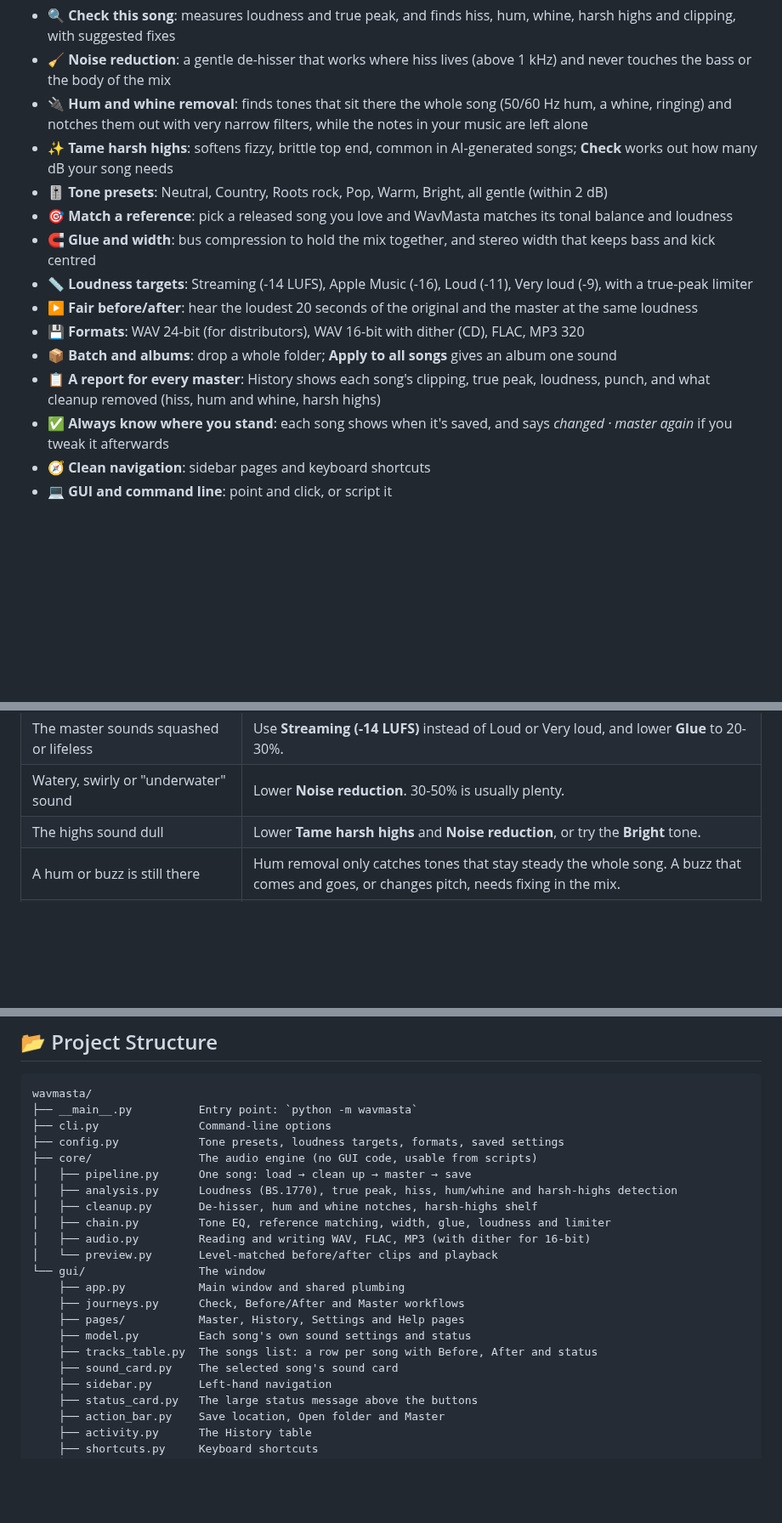
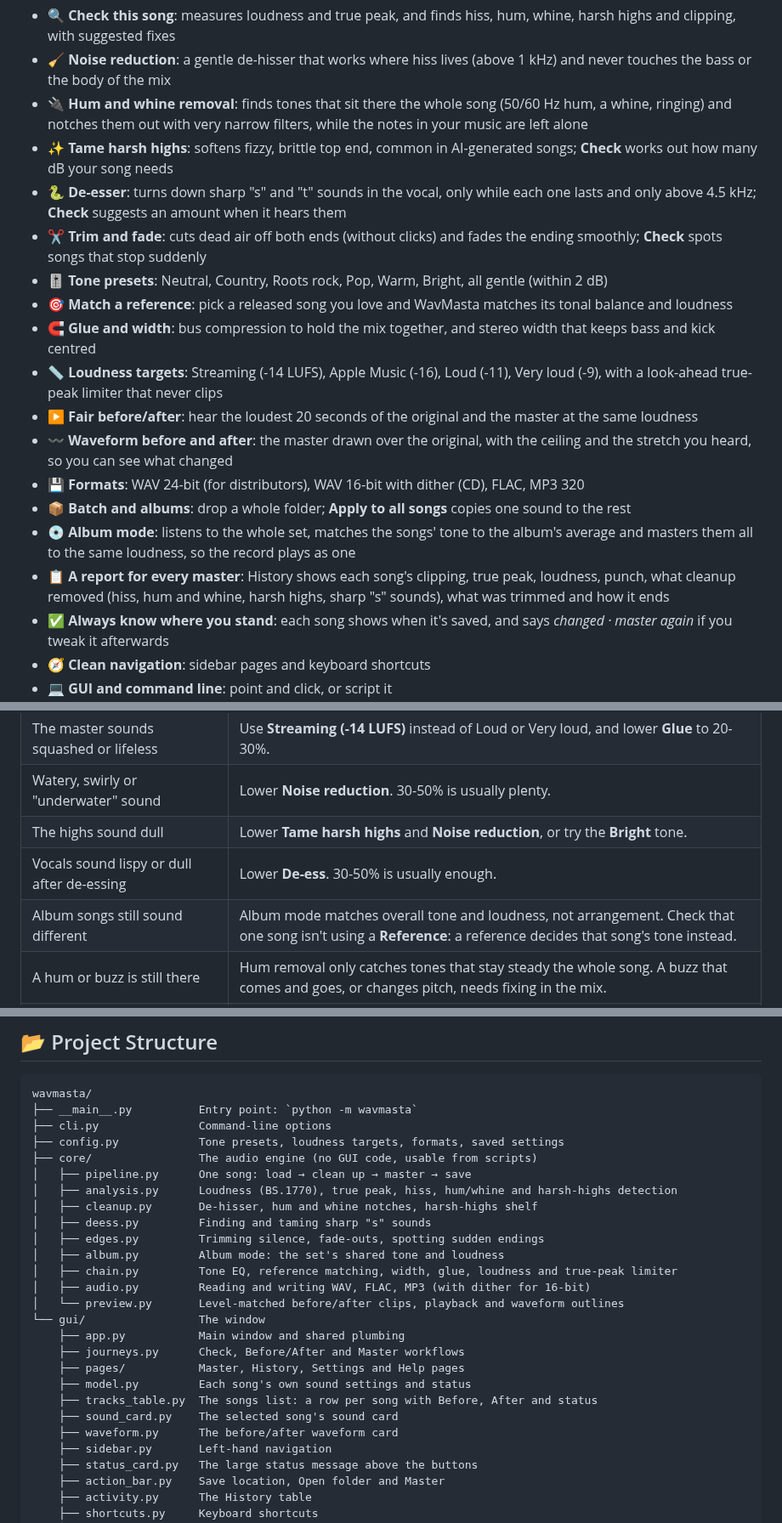
Before and after one commit to skynrlabs/WavMasta, a Markdown page: README.md, 3 parts joined by grey strips. Shown at 85% size. Drawn GitHub-style; blank space fills up the shorter version.

```diff
--- a/README.md
+++ b/README.md
@@ -41,14 +41,18 @@ WavMasta does the standard mastering steps in one window, tells you in plain Eng
 - 🧹 **Noise reduction**: a gentle de-hisser that works where hiss lives (above 1 kHz) and never touches the bass or the body of the mix
 - 🔌 **Hum and whine removal**: finds tones that sit there the whole song (50/60 Hz hum, a whine, ringing) and notches them out with very narrow filters, while the notes in your music are left alone
 - ✨ **Tame harsh highs**: softens fizzy, brittle top end, common in AI-generated songs; **Check** works out how many dB your song needs
+- 🐍 **De-esser**: turns down sharp "s" and "t" sounds in the vocal, only while each one lasts and only above 4.5 kHz; **Check** suggests an amount when it hears them
+- ✂️ **Trim and fade**: cuts dead air off both ends (without clicks) and fades the ending smoothly; **Check** spots songs that stop suddenly
 - 🎚️ **Tone presets**: Neutral, Country, Roots rock, Pop, Warm, Bright, all gentle (within 2 dB)
 - 🎯 **Match a reference**: pick a released song you love and WavMasta matches its tonal balance and loudness
 - 🧲 **Glue and width**: bus compression to hold the mix together, and stereo width that keeps bass and kick centred
-- 📏 **Loudness targets**: Streaming (-14 LUFS), Apple Music (-16), Loud (-11), Very loud (-9), with a true-peak limiter
+- 📏 **Loudness targets**: Streaming (-14 LUFS), Apple Music (-16), Loud (-11), Very loud (-9), with a look-ahead true-peak limiter that never clips
 - ▶️ **Fair before/after**: hear the loudest 20 seconds of the original and the master at the same loudness
+- 〰️ **Waveform before and after**: the master drawn over the original, with the ceiling and the stretch you heard, so you can see what changed
 - 💾 **Formats**: WAV 24-bit (for distributors), WAV 16-bit with dither (CD), FLAC, MP3 320
-- 📦 **Batch and albums**: drop a whole folder; **Apply to all songs** gives an album one sound
-- 📋 **A report for every master**: History shows each song's clipping, true peak, loudness, punch, and what cleanup removed (hiss, hum and whine, harsh highs)
+- 📦 **Batch and albums**: drop a whole folder; **Apply to all songs** copies one sound to the rest
+- 💿 **Album mode**: listens to the whole set, matches the songs' tone to the album's average and masters them all to the same loudness, so the record plays as one
+- 📋 **A report for every master**: History shows each song's clipping, true peak, loudness, punch, what cleanup removed (hiss, hum and whine, harsh highs, sharp "s" sounds), what was trimmed and how it ends
 - ✅ **Always know where you stand**: each song shows when it's saved, and says *changed · master again* if you tweak it afterwards
 - 🧭 **Clean navigation**: sidebar pages and keyboard shortcuts
 - 💻 **GUI and command line**: point and click, or script it
@@ -178,6 +191,8 @@ wavmasta "My Song.wav" --reference "Favourite Release.flac" --format flac
 | The master sounds squashed or lifeless | Use **Streaming (-14 LUFS)** instead of Loud or Very loud, and lower **Glue** to 20-30%. |
 | Watery, swirly or "underwater" sound | Lower **Noise reduction**. 30-50% is usually plenty. |
 | The highs sound dull | Lower **Tame harsh highs** and **Noise reduction**, or try the **Bright** tone. |
+| Vocals sound lispy or dull after de-essing | Lower **De-ess**. 30-50% is usually enough. |
+| Album songs still sound different | Album mode matches overall tone and loudness, not arrangement. Check that one song isn't using a **Reference**: a reference decides that song's tone instead. |
 | A hum or buzz is still there | Hum removal only catches tones that stay steady the whole song. A buzz that comes and goes, or changes pitch, needs fixing in the mix. |
 | **Check** reports clipping | The mix itself is clipped and mastering can't undo it. Export the mix a few dB quieter and master that. |
 | Crackles or distortion after uploading | Set **Peak ceiling** to -2.0 on the **Settings** page and master again. |
@@ -199,9 +214,12 @@ wavmasta/
 │   ├── pipeline.py      One song: load → clean up → master → save
 │   ├── analysis.py      Loudness (BS.1770), true peak, hiss, hum/whine and harsh-highs detection
 │   ├── cleanup.py       De-hisser, hum and whine notches, harsh-highs shelf
-│   ├── chain.py         Tone EQ, reference matching, width, glue, loudness and limiter
+│   ├── deess.py         Finding and taming sharp "s" sounds
+│   ├── edges.py         Trimming silence, fade-outs, spotting sudden endings
+│   ├── album.py         Album mode: the set's shared tone and loudness
+│   ├── chain.py         Tone EQ, reference matching, width, glue, loudness and true-peak limiter
 │   ├── audio.py         Reading and writing WAV, FLAC, MP3 (with dither for 16-bit)
-│   └── preview.py       Level-matched before/after clips and playback
+│   └── preview.py       Level-matched before/after clips, playback and waveform outlines
 └── gui/                 The window
     ├── app.py           Main window and shared plumbing
     ├── journeys.py      Check, Before/After and Master workflows
@@ -209,6 +227,7 @@ wavmasta/
     ├── model.py         Each song's own sound settings and status
     ├── tracks_table.py  The songs list: a row per song with Before, After and status
     ├── sound_card.py    The selected song's sound card
+    ├── waveform.py      The before/after waveform card
     ├── sidebar.py       Left-hand navigation
     ├── status_card.py   The large status message above the buttons
     ├── action_bar.py    Save location, Open folder and Master
```
Also changed, not shown: other parts of README.md (+15 -5 lines), docs/screenshot.png.
